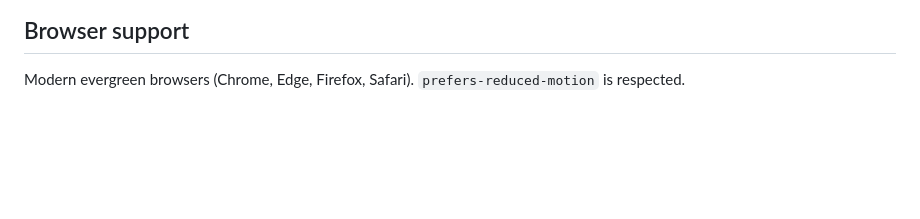
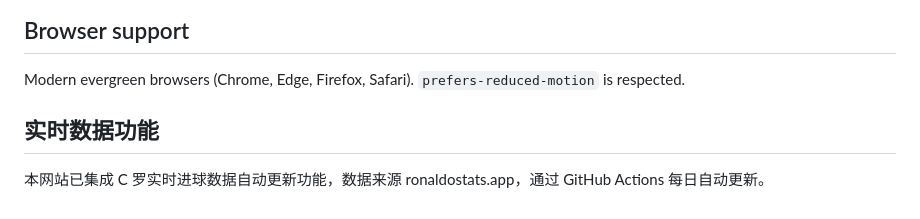
Before and after one commit to jay-chou-creator/cr7-tribute, a Markdown page: README.md, the part around the change. Rendered like a GitHub page; blank space fills up the shorter version.

Commit message:
docs: 添加实时数据功能说明

```diff
--- a/README.md
+++ b/README.md
@@ -65,3 +65,6 @@ labelled "资料图" (archival/illustrative).
 ## Browser support
 
 Modern evergreen browsers (Chrome, Edge, Firefox, Safari). `prefers-reduced-motion` is respected.
+
+## 实时数据功能
+本网站已集成 C 罗实时进球数据自动更新功能，数据来源 ronaldostats.app，通过 GitHub Actions 每日自动更新。
```
